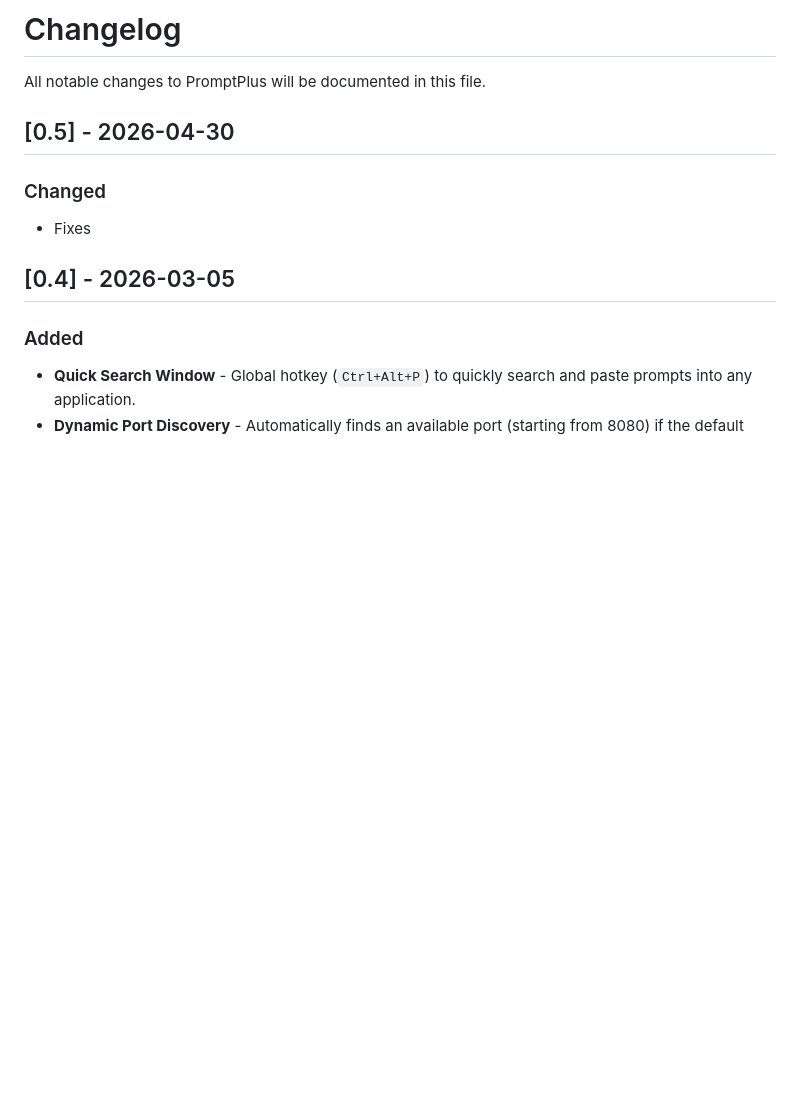
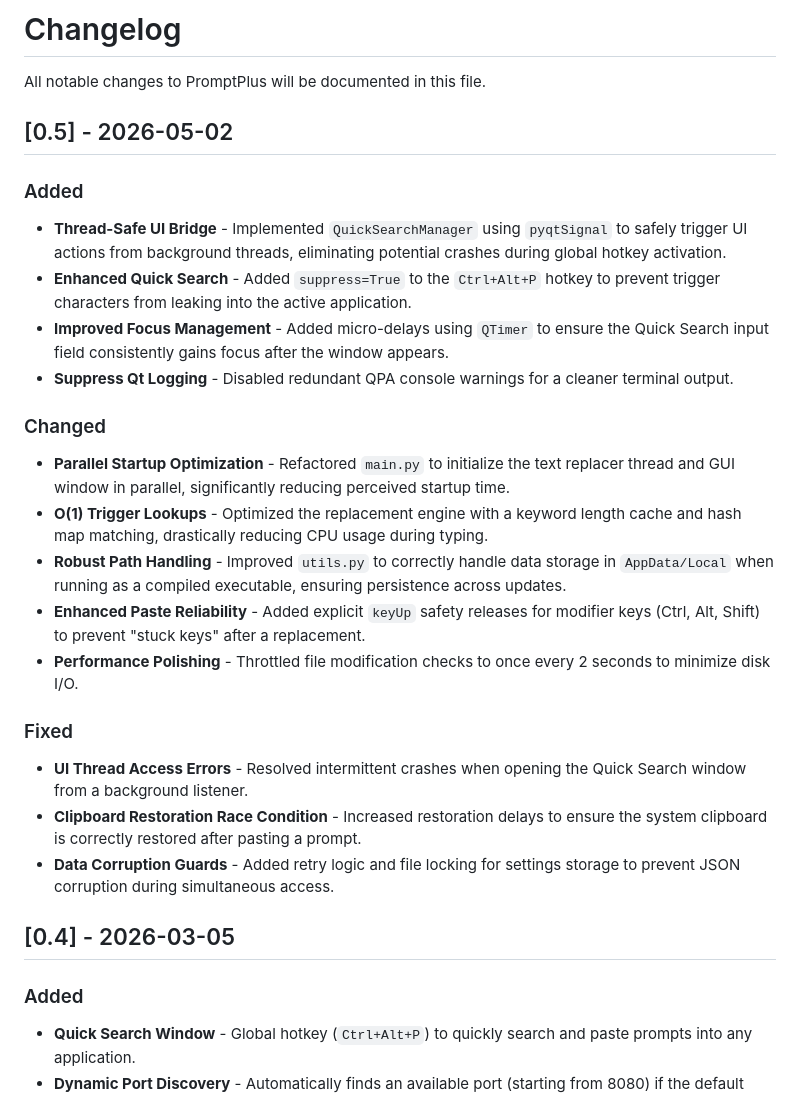
Before and after one commit to EdisAganovic/promptplus, a Markdown page: CHANGELOG.md, the part around the change. GitHub-like rendering; blank space fills up the shorter version.

```diff
--- a/CHANGELOG.md
+++ b/CHANGELOG.md
@@ -2,10 +2,25 @@
 
 All notable changes to PromptPlus will be documented in this file.
 
-## [0.5] - 2026-04-30
+## [0.5] - 2026-05-02
+
+### Added
+- **Thread-Safe UI Bridge** - Implemented `QuickSearchManager` using `pyqtSignal` to safely trigger UI actions from background threads, eliminating potential crashes during global hotkey activation.
+- **Enhanced Quick Search** - Added `suppress=True` to the `Ctrl+Alt+P` hotkey to prevent trigger characters from leaking into the active application.
+- **Improved Focus Management** - Added micro-delays using `QTimer` to ensure the Quick Search input field consistently gains focus after the window appears.
+- **Suppress Qt Logging** - Disabled redundant QPA console warnings for a cleaner terminal output.
 
 ### Changed
-- Fixes
+- **Parallel Startup Optimization** - Refactored `main.py` to initialize the text replacer thread and GUI window in parallel, significantly reducing perceived startup time.
+- **O(1) Trigger Lookups** - Optimized the replacement engine with a keyword length cache and hash map matching, drastically reducing CPU usage during typing.
+- **Robust Path Handling** - Improved `utils.py` to correctly handle data storage in `AppData/Local` when running as a compiled executable, ensuring persistence across updates.
+- **Enhanced Paste Reliability** - Added explicit `keyUp` safety releases for modifier keys (Ctrl, Alt, Shift) to prevent "stuck keys" after a replacement.
+- **Performance Polishing** - Throttled file modification checks to once every 2 seconds to minimize disk I/O.
+
+### Fixed
+- **UI Thread Access Errors** - Resolved intermittent crashes when opening the Quick Search window from a background listener.
+- **Clipboard Restoration Race Condition** - Increased restoration delays to ensure the system clipboard is correctly restored after pasting a prompt.
+- **Data Corruption Guards** - Added retry logic and file locking for settings storage to prevent JSON corruption during simultaneous access.
 
 ## [0.4] - 2026-03-05
 
```
Also changed, not shown: README.md (+2 -0 lines), TODO.md (+13 -14 lines), screenshot.png (added), 1 other file.
